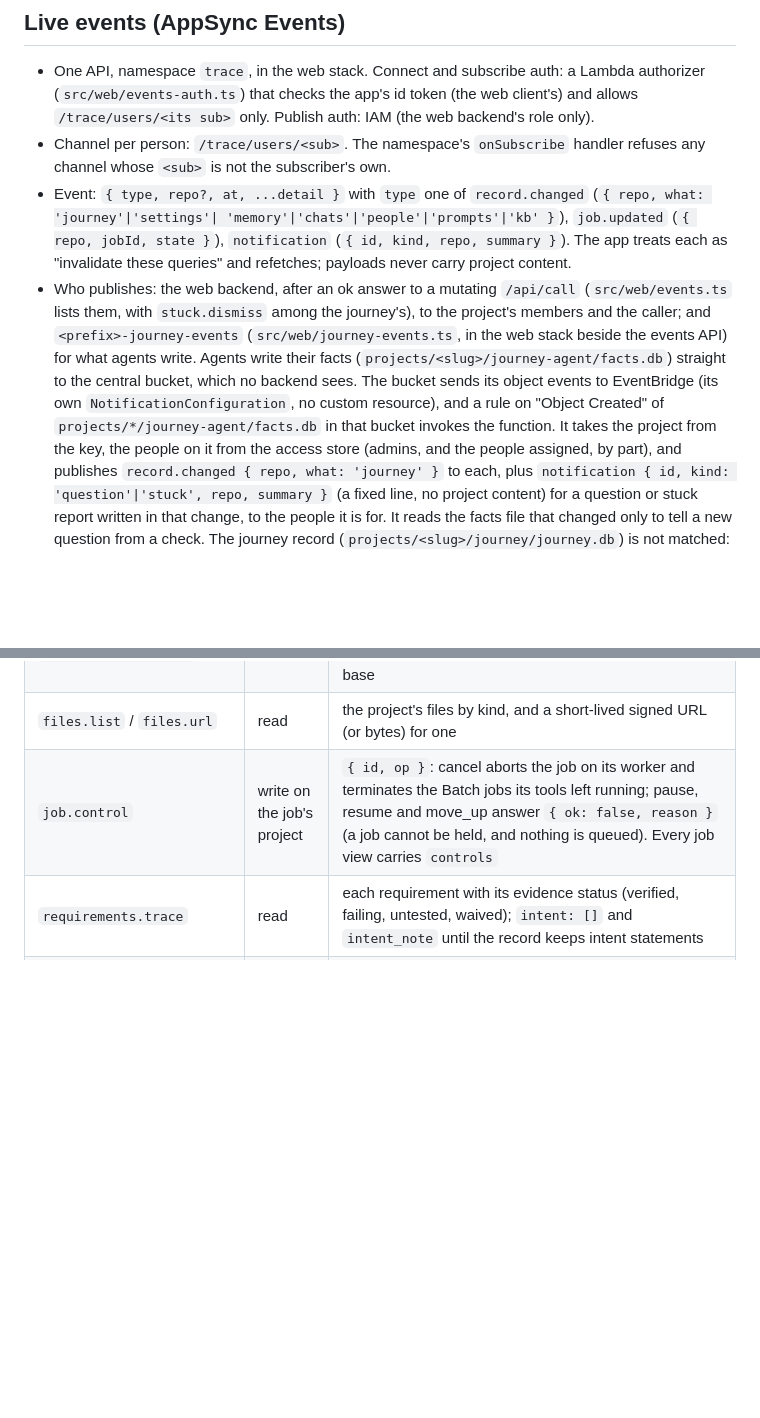
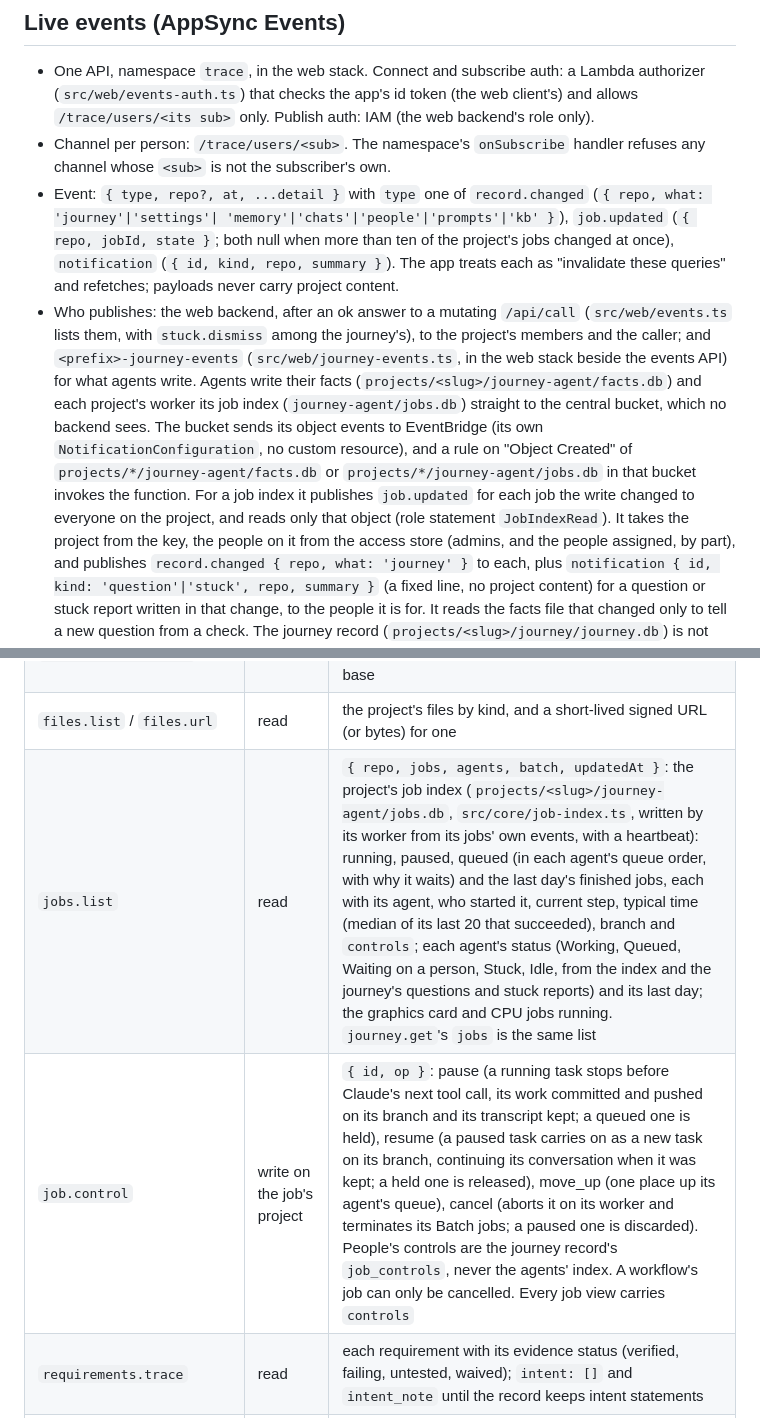
Before and after one commit to mteichtahl/trace, a Markdown page: docs/web-build.md, 2 parts joined by grey strips. Rendered like a GitHub page; blank space fills up the shorter version.

Commit message:
Docs: jobs.list, job.control's ops, job.updated, per-project metrics and their cost
Co-Authored-By: Claude Opus 5.5 <noreply@anthropic.com>
Claude-Session: https://claude.ai/code/session_014dZPhZL8wyEsSssFiw2Coe

```diff
--- a/docs/web-build.md
+++ b/docs/web-build.md
@@ -80,15 +80,19 @@ All bodies are JSON unless noted. Errors: `{ ok: false, error, code? }` with a f
 - Channel per person: `/trace/users/<sub>`. The namespace's `onSubscribe` handler refuses any channel whose `<sub>` is
   not the subscriber's own.
 - Event: `{ type, repo?, at, ...detail }` with `type` one of `record.changed` (`{ repo, what: 'journey'|'settings'|
-  'memory'|'chats'|'people'|'prompts'|'kb' }`), `job.updated` (`{ repo, jobId, state }`), `notification`
+  'memory'|'chats'|'people'|'prompts'|'kb' }`), `job.updated` (`{ repo, jobId, state }`; both null when more than ten
+  of the project's jobs changed at once), `notification`
   (`{ id, kind, repo, summary }`). The app treats each as "invalidate these queries" and refetches; payloads never
   carry project content.
 - Who publishes: the web backend, after an ok answer to a mutating `/api/call` (`src/web/events.ts` lists them, with
   `stuck.dismiss` among the journey's), to the project's members and the caller; and `<prefix>-journey-events`
   (`src/web/journey-events.ts`, in the web stack beside the events API) for what agents write. Agents write their facts
-  (`projects/<slug>/journey-agent/facts.db`) straight to the central bucket, which no backend sees. The bucket sends
-  its object events to EventBridge (its own `NotificationConfiguration`, no custom resource), and a rule on "Object
-  Created" of `projects/*/journey-agent/facts.db` in that bucket invokes the function. It takes the project from the
+  (`projects/<slug>/journey-agent/facts.db`) and each project's worker its job index (`journey-agent/jobs.db`) straight
+  to the central bucket, which no backend sees. The bucket sends its object events to EventBridge (its own
+  `NotificationConfiguration`, no custom resource), and a rule on "Object Created" of `projects/*/journey-agent/facts.db`
+  or `projects/*/journey-agent/jobs.db` in that bucket invokes the function. For a job index it publishes `job.updated`
+  for each job the write changed to everyone on the project, and reads only that object (role statement
+  `JobIndexRead`). It takes the project from the
   key, the people on it from the access store (admins, and the people assigned, by part), and publishes
   `record.changed { repo, what: 'journey' }` to each, plus `notification { id, kind: 'question'|'stuck', repo,
   summary }` (a fixed line, no project content) for a question or stuck report written in that change, to the people
@@ -125,7 +129,8 @@ reviewer. `require_(p, repo, 'write')` needs the contributor part (or admin). `p
 | `me.get` / `me.set` | signed-in | the person's preferences (one JSON document, `key` paths), and per-table views |
 | `graph.neighbourhood` | read | `{ nodes, links }` around a focus item, depth 1–3, from the project record, memory and the knowledge base |
 | `files.list` / `files.url` | read | the project's files by kind, and a short-lived signed URL (or bytes) for one |
-| `job.control` | write on the job's project | `{ id, op }`: cancel aborts the job on its worker and terminates the Batch jobs its tools left running; pause, resume and move_up answer `{ ok: false, reason }` (a job cannot be held, and nothing is queued). Every job view carries `controls` |
+| `jobs.list` | read | `{ repo, jobs, agents, batch, updatedAt }`: the project's job index (`projects/<slug>/journey-agent/jobs.db`, `src/core/job-index.ts`, written by its worker from its jobs' own events, with a heartbeat): running, paused, queued (in each agent's queue order, with why it waits) and the last day's finished jobs, each with its agent, who started it, current step, typical time (median of its last 20 that succeeded), branch and `controls`; each agent's status (Working, Queued, Waiting on a person, Stuck, Idle, from the index and the journey's questions and stuck reports) and its last day; the graphics card and CPU jobs running. `journey.get`'s `jobs` is the same list |
+| `job.control` | write on the job's project | `{ id, op }`: pause (a running task stops before Claude's next tool call, its work committed and pushed on its branch and its transcript kept; a queued one is held), resume (a paused task carries on as a new task on its branch, continuing its conversation when it was kept; a held one is released), move_up (one place up its agent's queue), cancel (aborts it on its worker and terminates its Batch jobs; a paused one is discarded). People's controls are the journey record's `job_controls`, never the agents' index. A workflow's job can only be cancelled. Every job view carries `controls` |
 | `requirements.trace` | read | each requirement with its evidence status (verified, failing, untested, waived); `intent: []` and `intent_note` until the record keeps intent statements |
 | `design.get` | read | the KiCad files with the latest ERC and DRC findings, pictures runs stored, and `notes` for what is not recorded (block diagram, pin plan) |
 | `build.get` / `order.record` | read / write | releases (snapshots), orders (journey table `orders`), the order ready to place; recording an order answers a ship wait that nothing checks yet |
```
Also changed, not shown: 1 other file.
